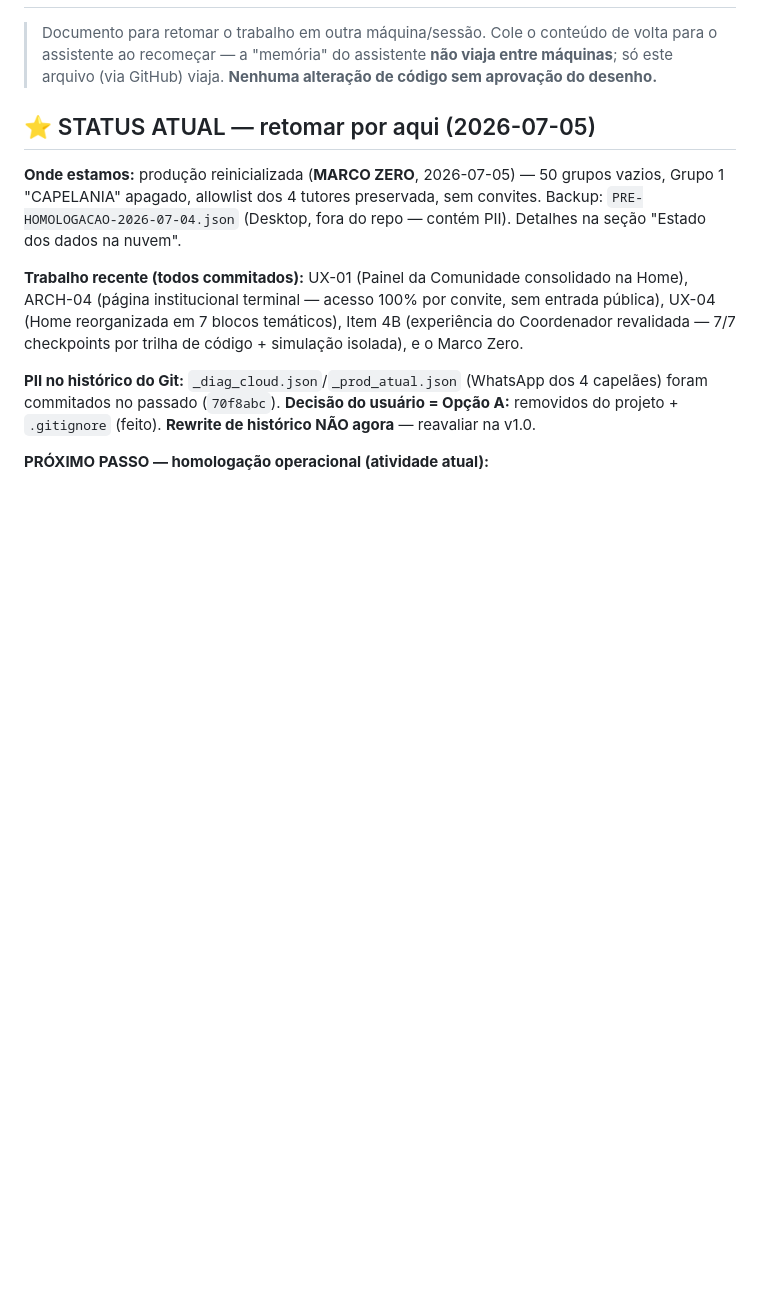
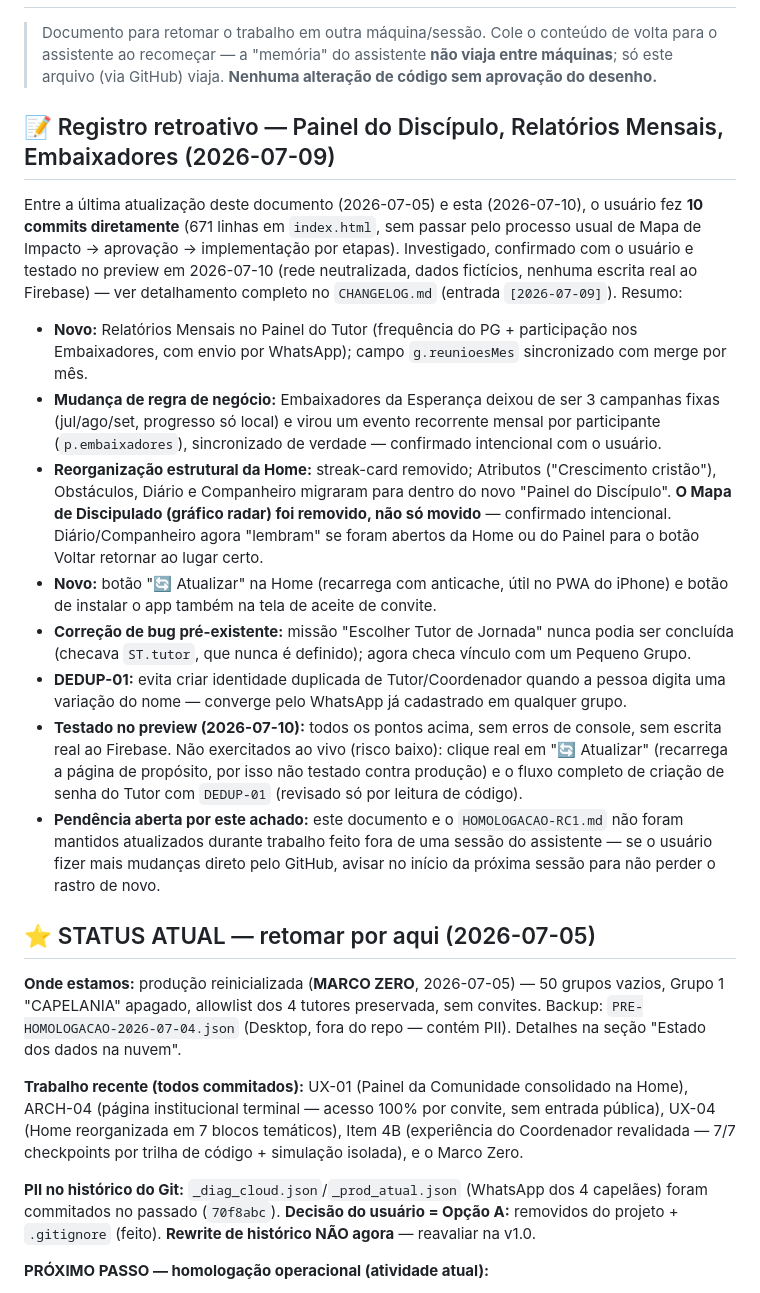
Before and after one commit to capelaniahospitalar/jornada-pequenos-grupos, a Markdown page: ESTADO-E-ROADMAP.md, the part around one of its changes. GitHub-like rendering; blank space fills up the shorter version.

```diff
--- a/ESTADO-E-ROADMAP.md
+++ b/ESTADO-E-ROADMAP.md
@@ -3,6 +3,38 @@
 > Documento para retomar o trabalho em outra máquina/sessão. Cole o conteúdo de volta
 > para o assistente ao recomeçar — a "memória" do assistente **não viaja entre máquinas**;
 > só este arquivo (via GitHub) viaja. **Nenhuma alteração de código sem aprovação do desenho.**
+
+## 📝 Registro retroativo — Painel do Discípulo, Relatórios Mensais, Embaixadores (2026-07-09)
+
+Entre a última atualização deste documento (2026-07-05) e esta (2026-07-10), o usuário fez **10
+commits diretamente** (671 linhas em `index.html`, sem passar pelo processo usual de Mapa de
+Impacto → aprovação → implementação por etapas). Investigado, confirmado com o usuário e testado
+no preview em 2026-07-10 (rede neutralizada, dados fictícios, nenhuma escrita real ao Firebase) —
+ver detalhamento completo no `CHANGELOG.md` (entrada `[2026-07-09]`). Resumo:
+
+- **Novo:** Relatórios Mensais no Painel do Tutor (frequência do PG + participação nos
+  Embaixadores, com envio por WhatsApp); campo `g.reunioesMes` sincronizado com merge por mês.
+- **Mudança de regra de negócio:** Embaixadores da Esperança deixou de ser 3 campanhas fixas
+  (jul/ago/set, progresso só local) e virou um evento recorrente mensal por participante
+  (`p.embaixadores`), sincronizado de verdade — confirmado intencional com o usuário.
+- **Reorganização estrutural da Home:** streak-card removido; Atributos ("Crescimento cristão"),
+  Obstáculos, Diário e Companheiro migraram para dentro do novo "Painel do Discípulo". **O Mapa de
+  Discipulado (gráfico radar) foi removido, não só movido** — confirmado intencional.
+  Diário/Companheiro agora "lembram" se foram abertos da Home ou do Painel para o botão Voltar
+  retornar ao lugar certo.
+- **Novo:** botão "🔄 Atualizar" na Home (recarrega com anticache, útil no PWA do iPhone) e botão
+  de instalar o app também na tela de aceite de convite.
+- **Correção de bug pré-existente:** missão "Escolher Tutor de Jornada" nunca podia ser concluída
+  (checava `ST.tutor`, que nunca é definido); agora checa vínculo com um Pequeno Grupo.
+- **DEDUP-01:** evita criar identidade duplicada de Tutor/Coordenador quando a pessoa digita uma
+  variação do nome — converge pelo WhatsApp já cadastrado em qualquer grupo.
+- **Testado no preview (2026-07-10):** todos os pontos acima, sem erros de console, sem escrita
+  real ao Firebase. Não exercitados ao vivo (risco baixo): clique real em "🔄 Atualizar" (recarrega
+  a página de propósito, por isso não testado contra produção) e o fluxo completo de criação de
+  senha do Tutor com `DEDUP-01` (revisado só por leitura de código).
+- **Pendência aberta por este achado:** este documento e o `HOMOLOGACAO-RC1.md` não foram mantidos
+  atualizados durante trabalho feito fora de uma sessão do assistente — se o usuário fizer mais
+  mudanças direto pelo GitHub, avisar no início da próxima sessão para não perder o rastro de novo.
 
 ## ⭐ STATUS ATUAL — retomar por aqui (2026-07-05)
 
```
Also changed, not shown: other parts of ESTADO-E-ROADMAP.md (+1 -1 lines).
